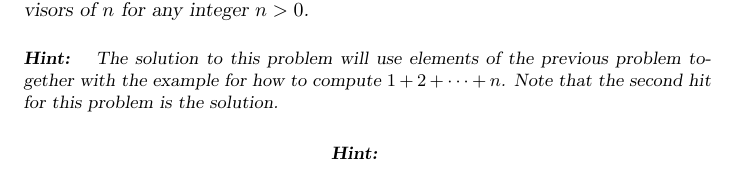
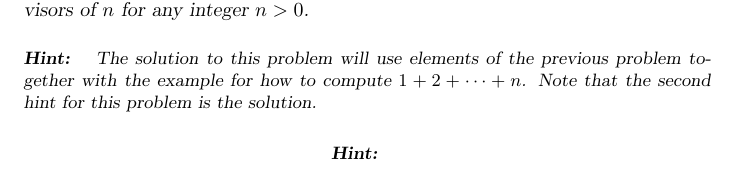
Before and after one commit to jathiel/Ximera-Xourses-NYCCT, a LaTeX document (Flowchart/FlowOps.tex): part of page 14 of 17, cut so that both start at the same text. Compiled offline with pdfLaTeX.

Commit message:
hit fix typo

```diff
--- a/Flowchart/FlowOps.tex
+++ b/Flowchart/FlowOps.tex
@@ -198,7 +198,7 @@ For example, 2 is a divisor of 10, but 3 is not a divisor of 10.
 \begin{question}
 	Develop an algorithm that computes the sum of (positive) divisors of $n$ for any integer $n>0$.
 	\begin{hint}
-		The solution to this problem will use elements of the previous problem together with the example for how to compute $1+2+\cdots+n$. Note that the second hit for this problem is the solution.
+		The solution to this problem will use elements of the previous problem together with the example for how to compute $1+2+\cdots+n$. Note that the second hint for this problem is the solution.
 	\end{hint}
 	\begin{hint}
 		\begin{center}
```
